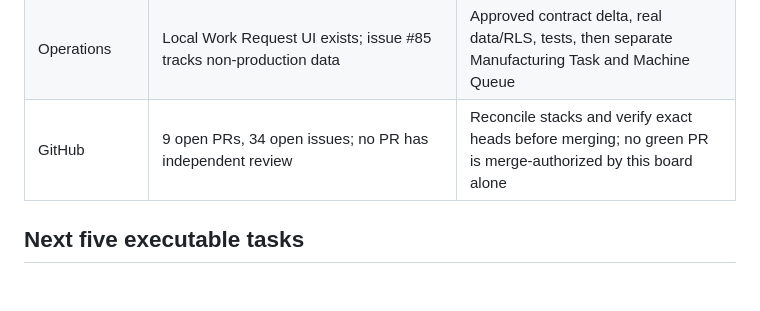
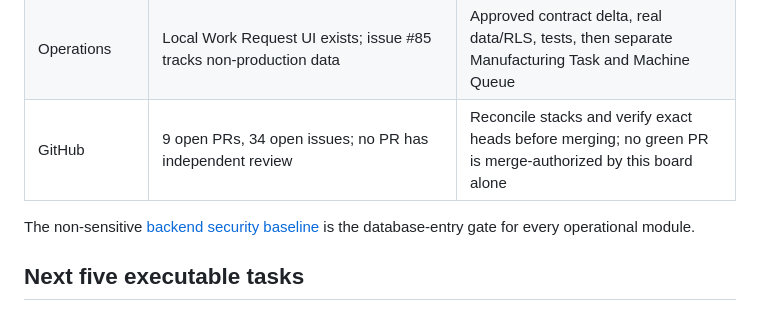
Before and after one commit to NAVANEETHVVINOD/Grow-by-IL, a Markdown page: docs/00_Project/GROW_V1_TASK_BOARD.md, the part around the change. GitHub-like rendering; blank space fills up the shorter version.

Commit message:
docs: centralize backend security baseline

```diff
--- a/docs/00_Project/GROW_V1_TASK_BOARD.md
+++ b/docs/00_Project/GROW_V1_TASK_BOARD.md
@@ -13,6 +13,8 @@ Updated: 2026-09-29. Status is based on the current repository and GitHub audit,
 | Navigation/UI | #99 then #100; #103 and #101 are separate | Review, current-head CI, real-device regression and accessibility checks |
 | Operations | Local Work Request UI exists; issue #85 tracks non-production data | Approved contract delta, real data/RLS, tests, then separate Manufacturing Task and Machine Queue |
 | GitHub | 9 open PRs, 34 open issues; no PR has independent review | Reconcile stacks and verify exact heads before merging; no green PR is merge-authorized by this board alone |
+
+The non-sensitive [backend security baseline](../03_Database/BACKEND_SECURITY_BASELINE.md) is the database-entry gate for every operational module.
 
 ## Next five executable tasks
 
```
Also changed, not shown: docs/03_Database/BACKEND_SECURITY_BASELINE.md (added, +98 -0 lines).
